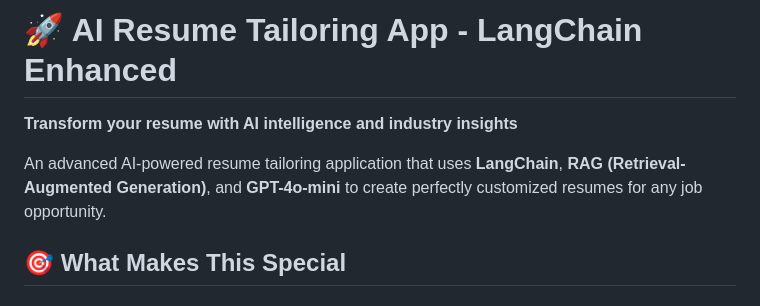
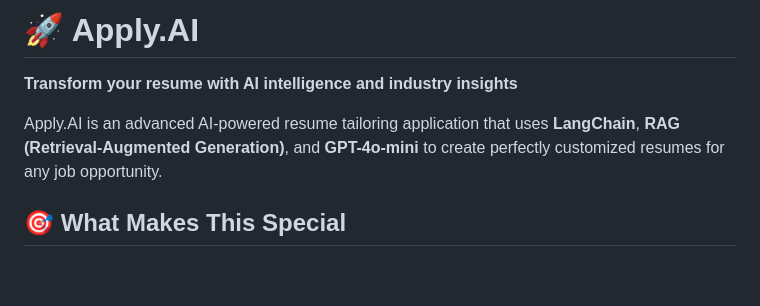
Before and after one commit to ManuMaddali/Apply.AI, a Markdown page: README.md, the part around the change. Rendered like a GitHub page; blank space fills up the shorter version.

```diff
--- a/README.md
+++ b/README.md
@@ -1,8 +1,8 @@
-# 🚀 AI Resume Tailoring App - LangChain Enhanced
+# 🚀 Apply.AI
 
 **Transform your resume with AI intelligence and industry insights**
 
-An advanced AI-powered resume tailoring application that uses **LangChain**, **RAG (Retrieval-Augmented Generation)**, and **GPT-4o-mini** to create perfectly customized resumes for any job opportunity.
+Apply.AI is an advanced AI-powered resume tailoring application that uses **LangChain**, **RAG (Retrieval-Augmented Generation)**, and **GPT-4o-mini** to create perfectly customized resumes for any job opportunity.
 
 ## 🎯 **What Makes This Special**
 
```
